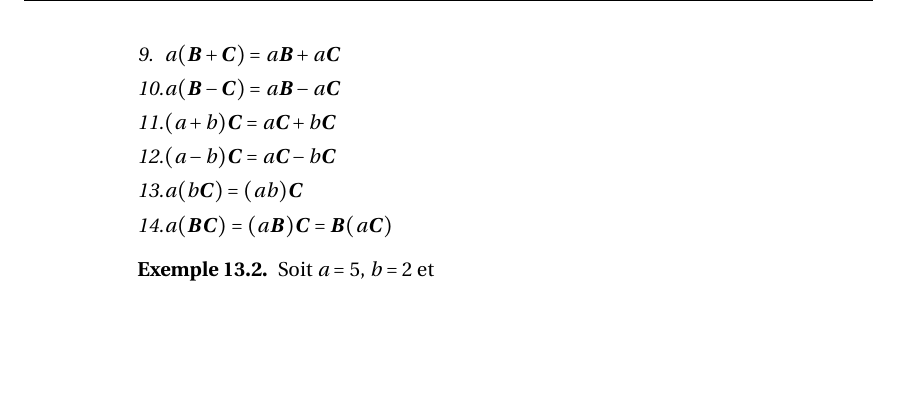
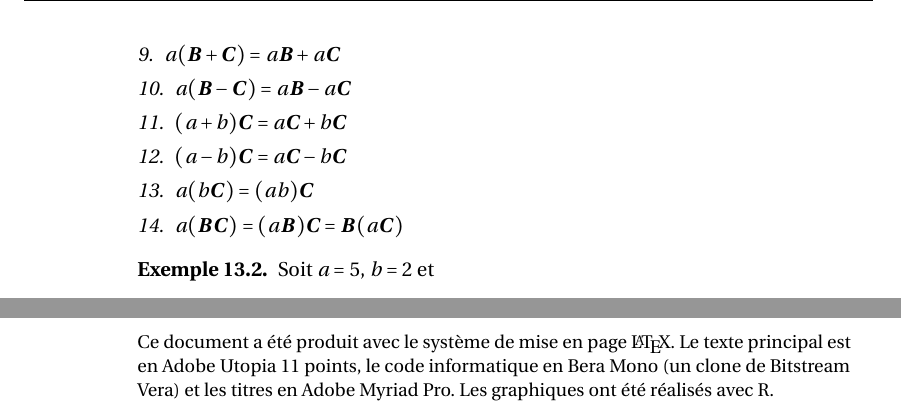
Before and after one commit to MILAV207/methodes-numeriques-en-actuariat, a LaTeX book (algebre_lineaire/methodes_numeriques-partie_4.tex, which reads share/colophon.tex): part of page 14 of 100 before the commit and two parts of pages 14 and 98 of 100 after it, the two joined at a grey line, cut so that both start at the same text, the shorter picture padded with empty space. The pictures show the PDF file algebre_lineaire/methodes_numeriques-partie_4.pdf that the author committed with the source.

Commit message:
Ajout d'un colophon.

```diff
--- /dev/null
+++ b/share/colophon.tex
@@ -0,0 +1,11 @@
+\clearpage
+\thispagestyle{empty}
+\vspace*{\fill}
+\begin{flushleft}
+  \small %
+  Ce document a été produit avec le système de mise en page
+  {\LaTeX}. Le texte principal est en Adobe Utopia 11~points, le code
+  informatique en Bera~Mono (un clone de Bitstream Vera) et les titres
+  en Adobe Myriad~Pro. Les graphiques ont été réalisés avec R.
+\end{flushleft}
+\vfill
```
Also changed, not shown: algebre_lineaire/methodes_numeriques-partie_4.tex (+2 -0 lines), analyse_numerique/methodes_numeriques-partie_3.tex (+2 -0 lines), intro_r/methodes_numeriques-partie_1.tex (+2 -0 lines), simulation/methodes_numeriques-partie_2.tex (+2 -0 lines), algebre_lineaire/methodes_numeriques-partie_4.pdf, analyse_numerique/methodes_numeriques-partie_3.pdf, 4 other files.
